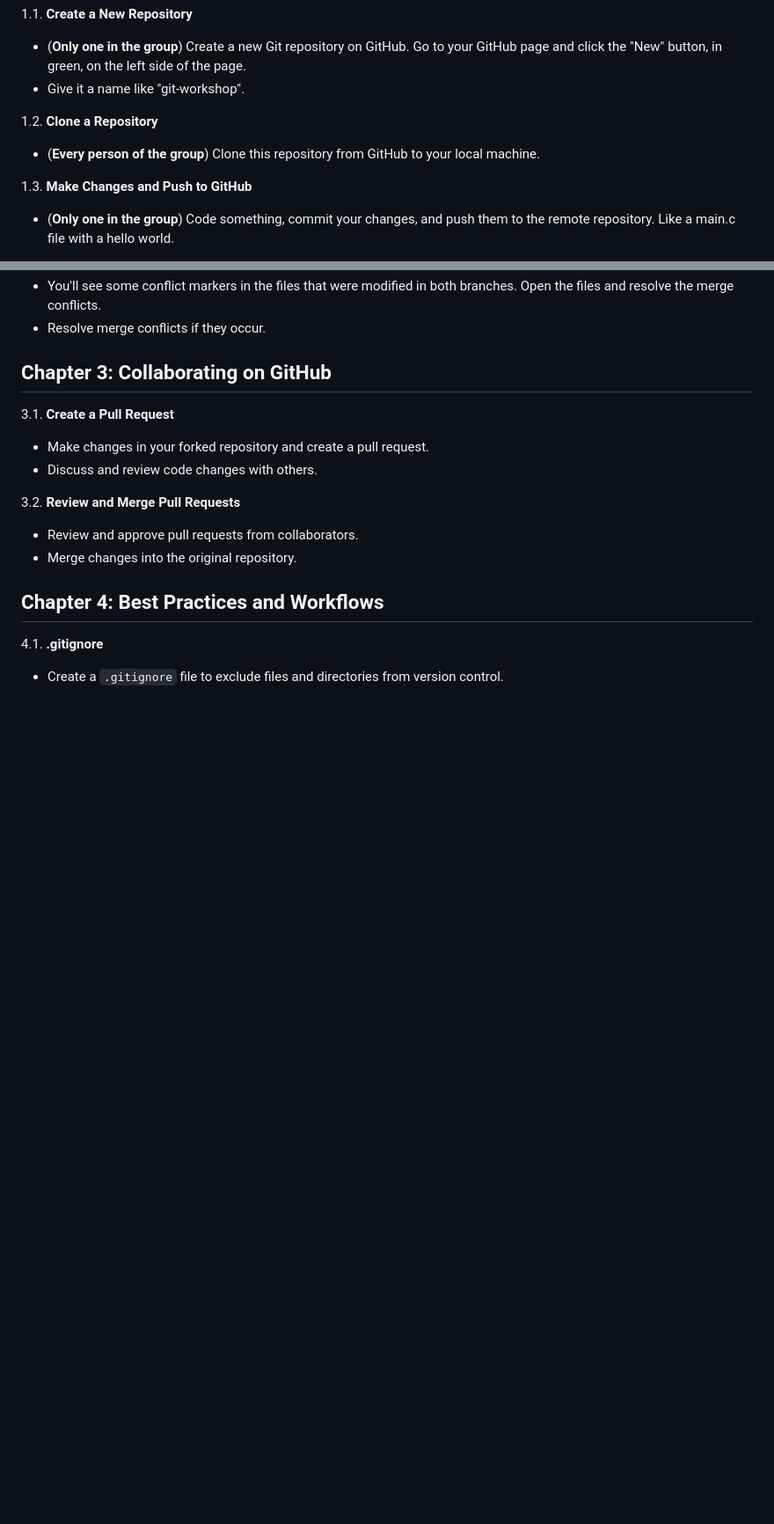
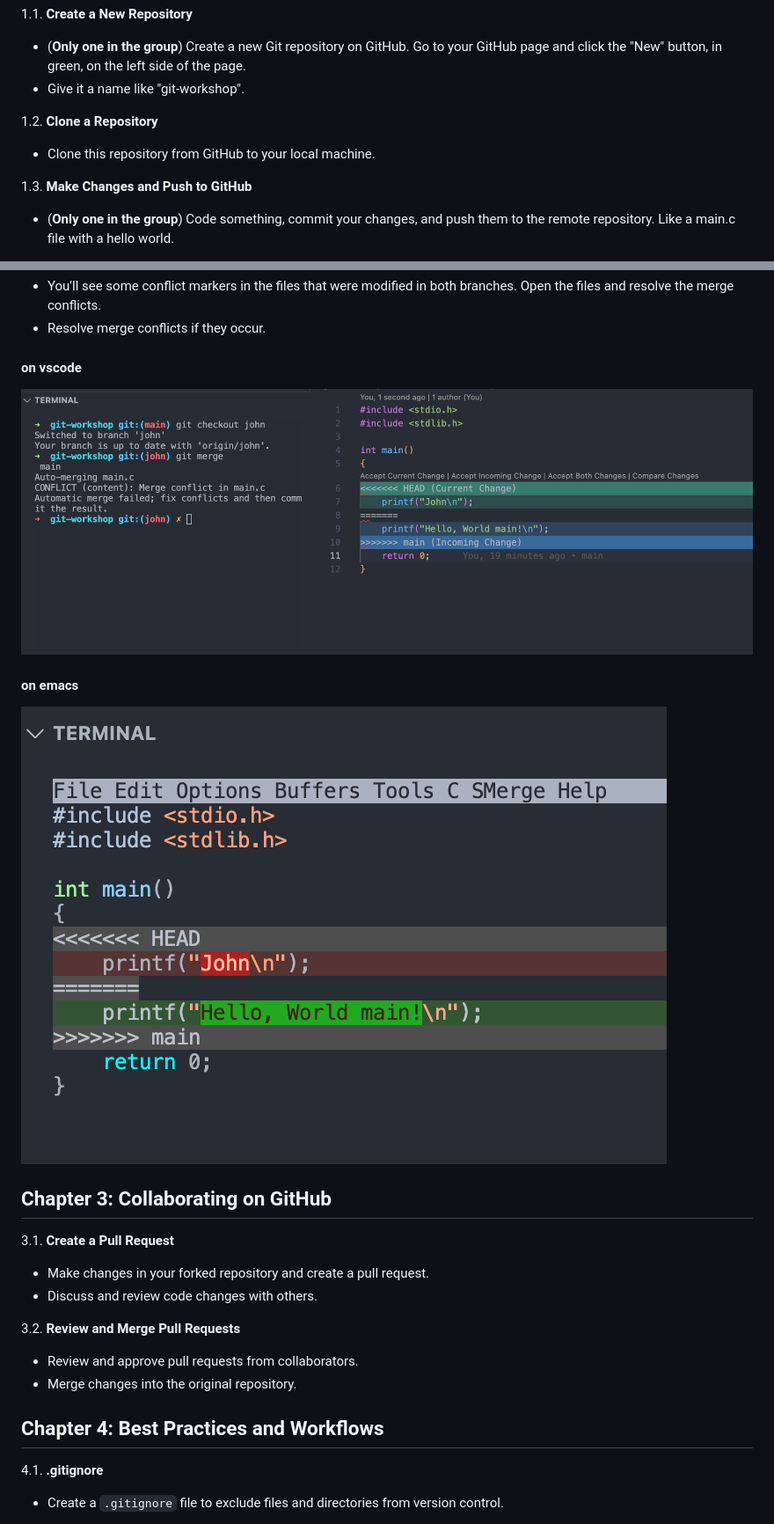
Before and after one commit to NielsOuvrard/workshops, a Markdown page: git/git.md, 2 parts joined by grey strips. Shown: that part at 88% size. Rendered like a GitHub page; pictures changed too: assets/merge_emacs.png (added), assets/merge_vs.png (added); blank space fills up the shorter version.

```diff
--- a/git/git.md
+++ b/git/git.md
@@ -16,7 +16,7 @@ Do this workshop by groups of 2 or 3. You will need to create a repository on Gi
    - Give it a name like "git-workshop".
 
 1.2. **Clone a Repository**
-   - (**Every person of the group**) Clone this repository from GitHub to your local machine.
+   - Clone this repository from GitHub to your local machine.
 
 1.3. **Make Changes and Push to GitHub**
    - (**Only one in the group**) Code something, commit your changes, and push them to the remote repository. Like a main.c file with a hello world.
@@ -44,5 +50,13 @@ A branch will be useful for adding new features to your project without affectin
    - You'll see some conflict markers in the files that were modified in both branches. Open the files and resolve the merge conflicts.
    - Resolve merge conflicts if they occur.
+
+#### on vscode
+
+![image](https://raw.githubusercontent.com/NielsOuvrard/workshops/master/assets/merge_vs.png)
+
+#### on emacs
+
+![image](https://raw.githubusercontent.com/NielsOuvrard/workshops/master/assets/merge_emacs.png)
 
 ## Chapter 3: Collaborating on GitHub
 3.1. **Create a Pull Request**
```
Also changed, not shown: other parts of git/git.md (+12 -6 lines).
